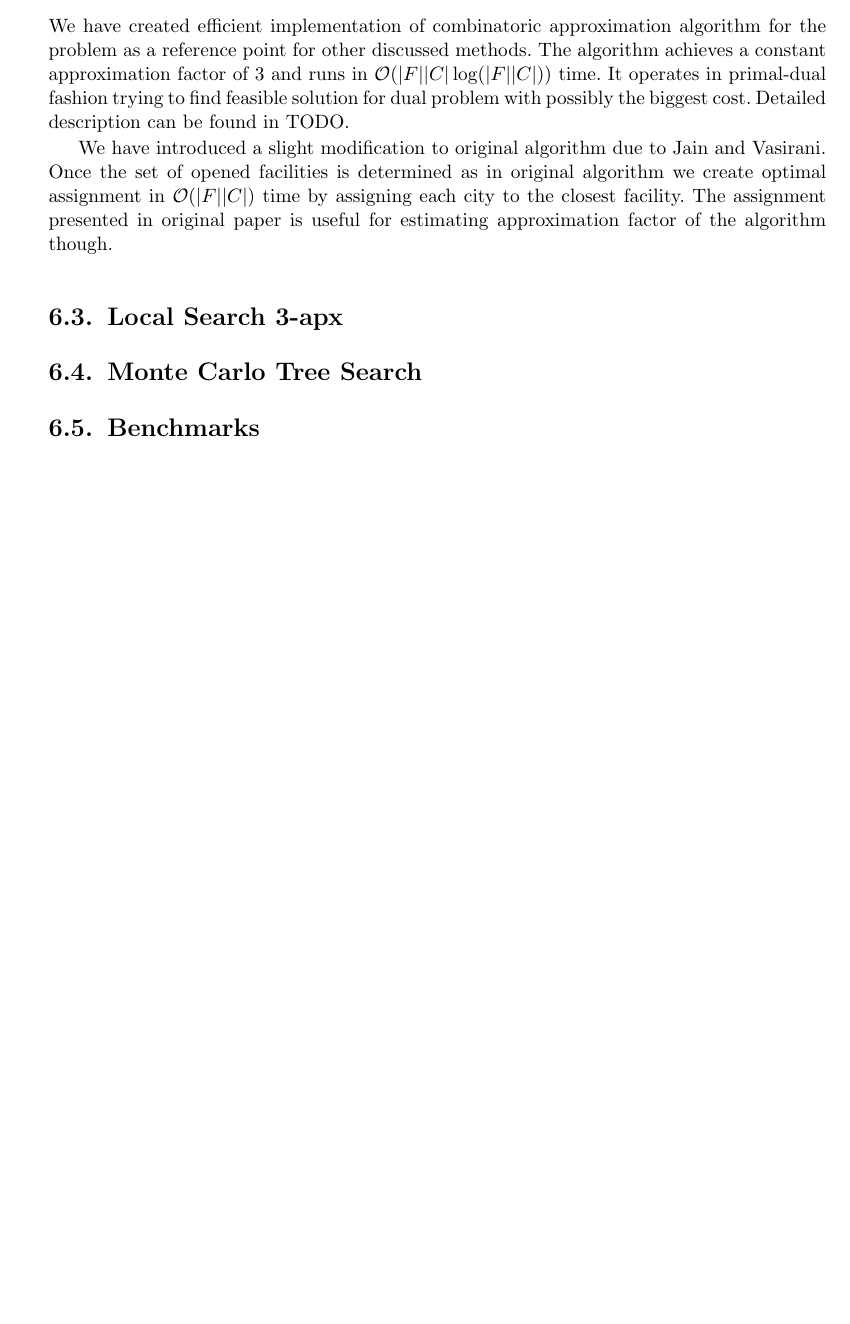
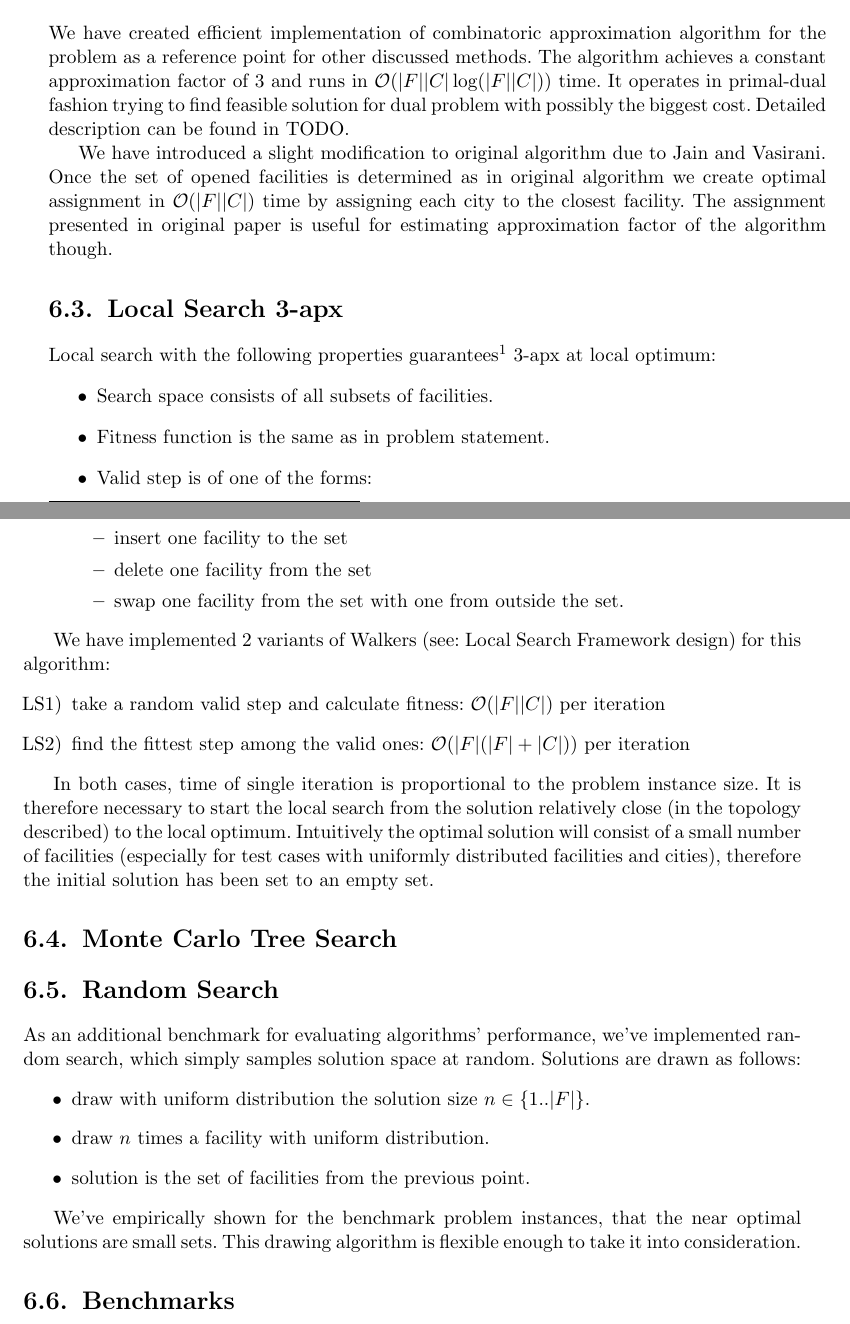
Before and after one commit to paal-prime/paal-bs, a LaTeX thesis (paal.tex, which reads facility_location.tex): part of page 27 of 29 before the commit and two parts of pages 27 and 28 of 29 after it, the two joined at a grey line, cut so that both start at the same text, the shorter picture padded with empty space. Compiled offline with pdfLaTeX.

Commit message:
FL local search & random search descriptions

```diff
--- a/facility_location.tex
+++ b/facility_location.tex
@@ -29,7 +29,49 @@ useful for estimating approximation factor of the algorithm though.
 
 \section{Local Search 3-apx}
 
+Local search with the following properties
+guarantees\footnote{\url{http://www.cs.ucla.edu/~awm/papers/lsearch.ps}}
+3-apx at local optimum:
+\begin{itemize}
+\item Search space consists of all subsets of facilities.
+\item Fitness function is the same as in problem statement.
+\item Valid step is of one of the forms:
+	\begin{itemize}
+	\item insert one facility to the set
+	\item delete one facility from the set
+	\item swap one facility from the set with one from outside the set.
+	\end{itemize}
+\end{itemize}
+
+We have implemented 2 variants of Walkers (see: Local Search Framework design)
+for this algorithm:
+\begin{itemize}
+\item[LS1)] take a random valid step and calculate fitness: $\Oh(|F||C|)$ per iteration
+\item[LS2)] find the fittest step among the valid ones: $\Oh(|F|(|F|+|C|))$ per iteration
+\end{itemize}
+
+In both cases, time of single iteration is proportional to the problem
+instance size. It is therefore necessary to start the local search from
+the solution relatively close (in the topology described) to the local
+optimum. Intuitively the optimal solution will consist of a small number
+of facilities (especially for test cases with uniformly distributed facilities and cities),
+therefore the initial solution has been set to an empty set.
+
 \section{Monte Carlo Tree Search}
+
+\section{Random Search}
+
+As an additional benchmark for evaluating algorithms' performance, we've implemented
+random search, which simply samples solution space at random. Solutions are drawn as follows:
+\begin{itemize}
+\item draw with uniform distribution the solution size $n \in \{1..|F|\}$.
+\item draw $n$ times a facility with uniform distribution.
+\item solution is the set of facilities from the previous point.
+\end{itemize}
+
+We've empirically shown for the benchmark problem instances, that the near optimal
+solutions are small sets. This drawing algorithm is flexible enough to take it
+into consideration.
 
 \section{Benchmarks}
 UflLib our own "clustered tests"
```
